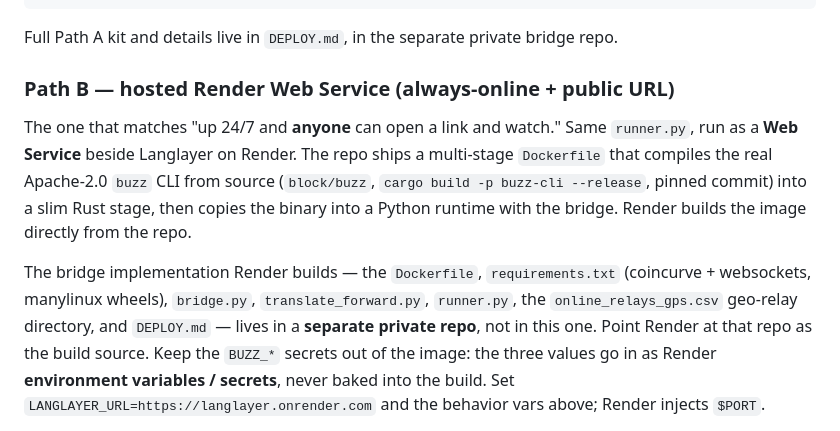
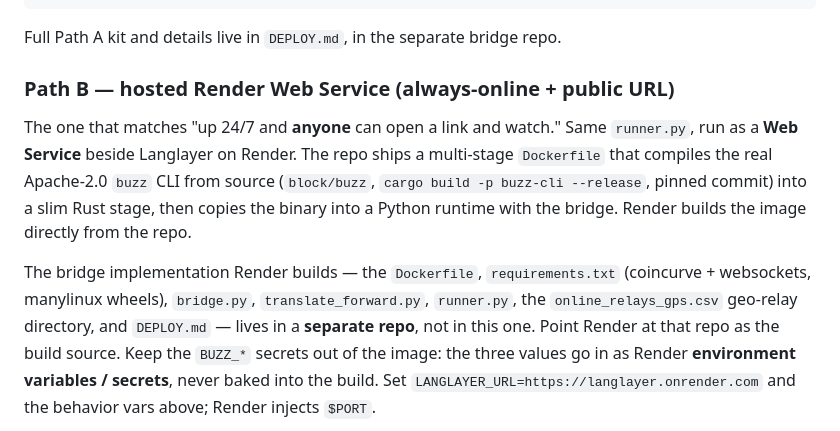
Before and after one commit to angelasonline/langlayer, a Markdown page: buzz/README.md, the part around the change. Drawn GitHub-style.

````diff
--- a/buzz/README.md
+++ b/buzz/README.md
@@ -181,7 +181,7 @@ launchctl load -w ~/Library/LaunchAgents/com.buzzbridge.runner.plist
 open http://127.0.0.1:8787      # the status dashboard
 ```
 
-Full Path A kit and details live in `DEPLOY.md`, in the separate private bridge repo.
+Full Path A kit and details live in `DEPLOY.md`, in the separate bridge repo.
 
 ### Path B — hosted Render Web Service (always-online + public URL)
 
@@ -193,7 +193,7 @@ binary into a Python runtime with the bridge. Render builds the image directly f
 
 The bridge implementation Render builds — the `Dockerfile`, `requirements.txt` (coincurve +
 websockets, manylinux wheels), `bridge.py`, `translate_forward.py`, `runner.py`, the
-`online_relays_gps.csv` geo-relay directory, and `DEPLOY.md` — lives in a **separate private
+`online_relays_gps.csv` geo-relay directory, and `DEPLOY.md` — lives in a **separate
 repo**, not in this one. Point Render at that repo as the build source. Keep the `BUZZ_*`
 secrets out of the image: the three values go in as Render **environment variables /
 secrets**, never baked into the build. Set `LANGLAYER_URL=https://langlayer.onrender.com`
````
